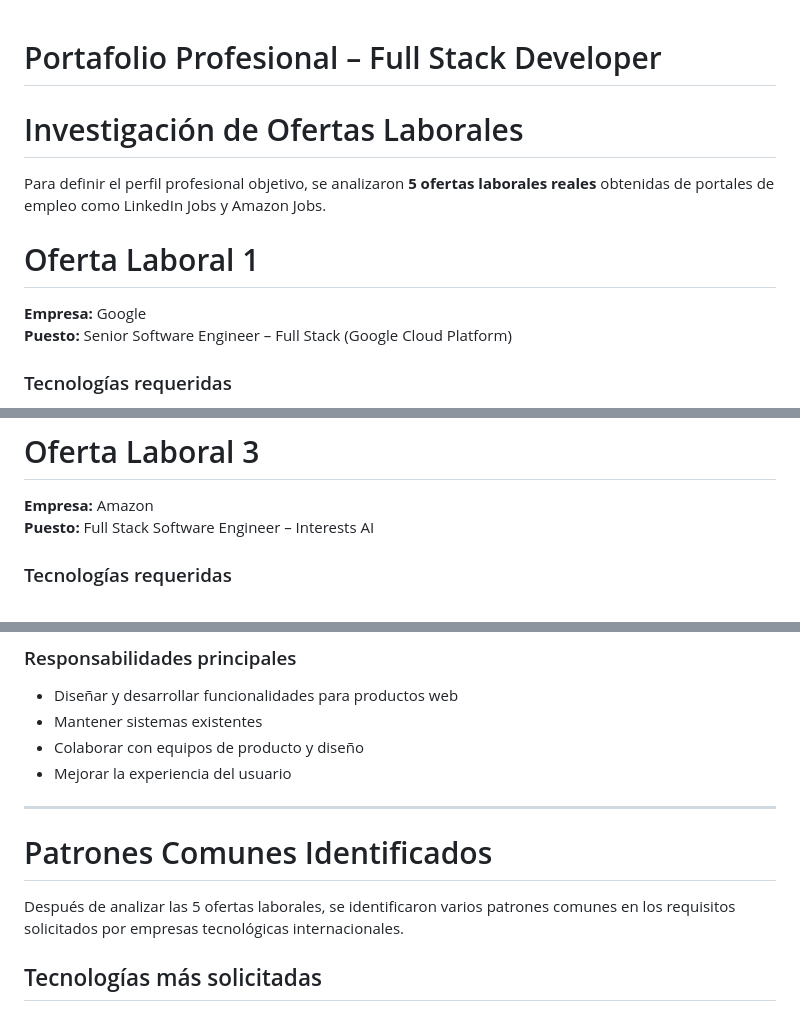
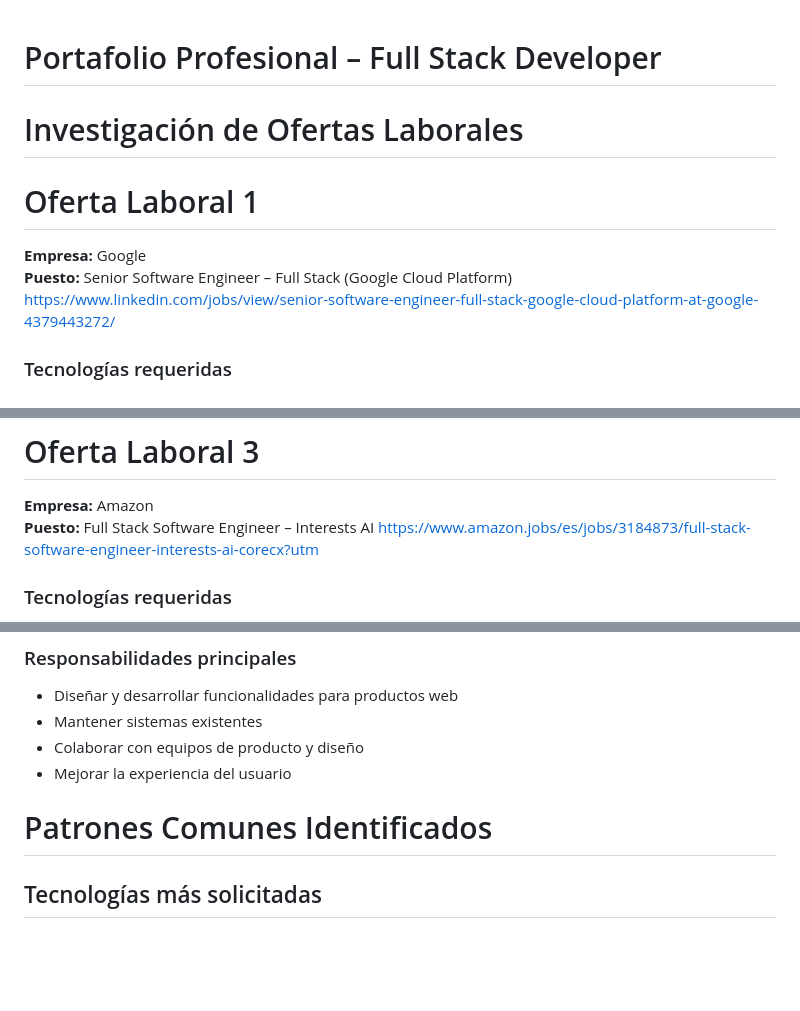
Before and after one commit to brenaguilarf/fullstack-engineer-profile, a Markdown page: README.md, 3 parts joined by grey strips. Rendered like a GitHub page; blank space fills up the shorter version.

```diff
--- a/README.md
+++ b/README.md
@@ -1,10 +1,11 @@
 # Portafolio Profesional – Full Stack Developer
+
 # Investigación de Ofertas Laborales
-Para definir el perfil profesional objetivo, se analizaron **5 ofertas laborales reales** obtenidas de portales de empleo como LinkedIn Jobs y Amazon Jobs.
 
 # Oferta Laboral 1
 **Empresa:** Google
 **Puesto:** Senior Software Engineer – Full Stack (Google Cloud Platform)
+https://www.linkedin.com/jobs/view/senior-software-engineer-full-stack-google-cloud-platform-at-google-4379443272/
 
 ### Tecnologías requeridas
 - Go
@@ -77,6 +79,7 @@ Para definir el perfil profesional objetivo, se analizaron **5 ofertas laborales
 # Oferta Laboral 3
 **Empresa:** Amazon
 **Puesto:** Full Stack Software Engineer – Interests AI
+https://www.amazon.jobs/es/jobs/3184873/full-stack-software-engineer-interests-ai-corecx?utm
 
 ### Tecnologías requeridas
 
@@ -178,11 +183,8 @@ Para definir el perfil profesional objetivo, se analizaron **5 ofertas laborales
 - Colaborar con equipos de producto y diseño
 - Mejorar la experiencia del usuario
 
----
 
 # Patrones Comunes Identificados
-
-Después de analizar las 5 ofertas laborales, se identificaron varios patrones comunes en los requisitos solicitados por empresas tecnológicas internacionales.
 
 ## Tecnologías más solicitadas
 
```
Also changed, not shown: other parts of README.md (+9 -18 lines).
